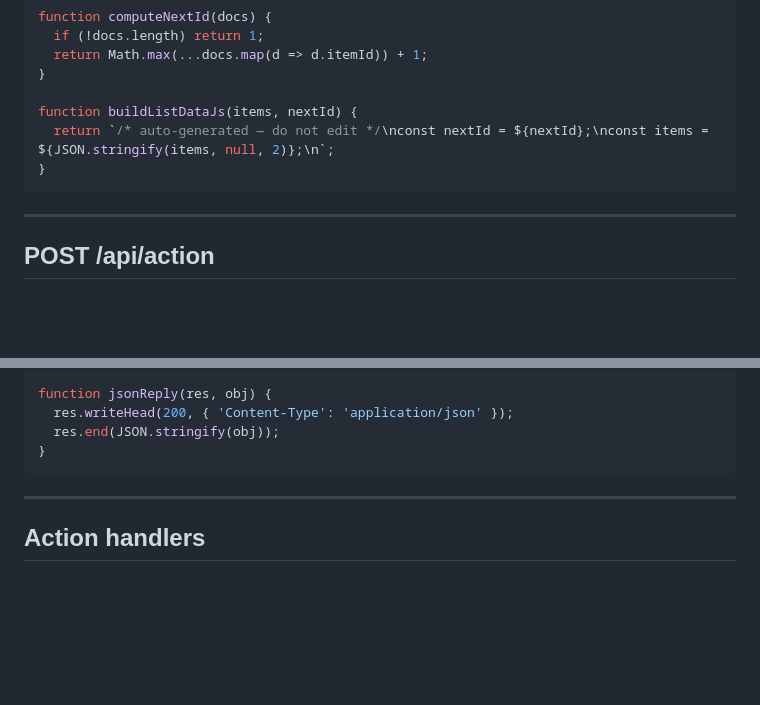
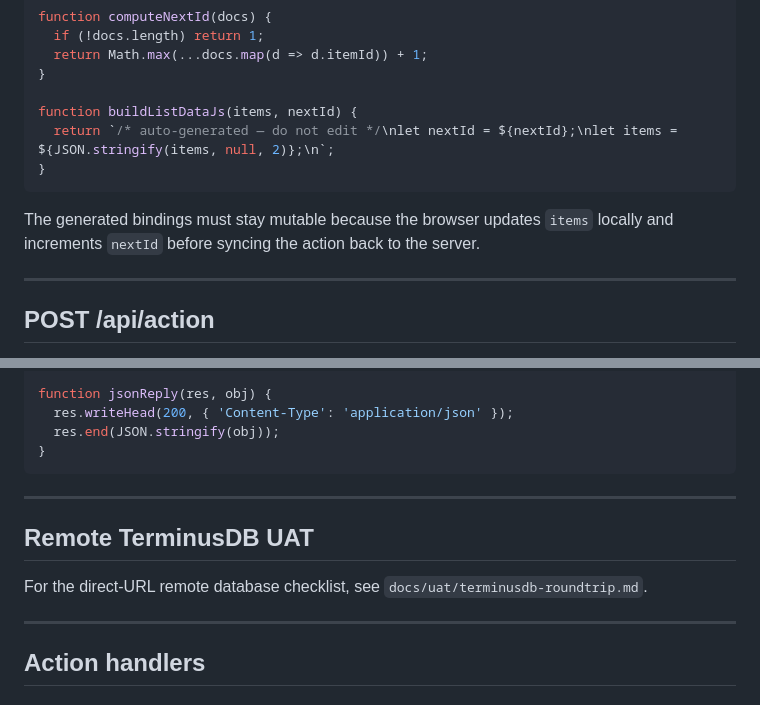
Before and after one commit to 021-lab/SearchMyData, a Markdown page: SERVER.md, 2 parts joined by grey strips. GitHub-like rendering; blank space fills up the shorter version.

Commit message:
docs: add terminusdb roundtrip guides

````diff
--- a/SERVER.md
+++ b/SERVER.md
@@ -225,9 +225,12 @@ function computeNextId(docs) {
 }
 
 function buildListDataJs(items, nextId) {
-  return `/* auto-generated — do not edit */\nconst nextId = ${nextId};\nconst items = ${JSON.stringify(items, null, 2)};\n`;
+  return `/* auto-generated — do not edit */\nlet nextId = ${nextId};\nlet items = ${JSON.stringify(items, null, 2)};\n`;
 }
 ```
+
+The generated bindings must stay mutable because the browser updates `items`
+locally and increments `nextId` before syncing the action back to the server.
 
 ---
 
@@ -261,6 +264,12 @@ function jsonReply(res, obj) {
   res.end(JSON.stringify(obj));
 }
 ```
+
+---
+
+## Remote TerminusDB UAT
+
+For the direct-URL remote database checklist, see `docs/uat/terminusdb-roundtrip.md`.
 
 ---
 
````
Also changed, not shown: docs/uat/terminusdb-roundtrip.md (added, +70 -0 lines), 1 other file.
